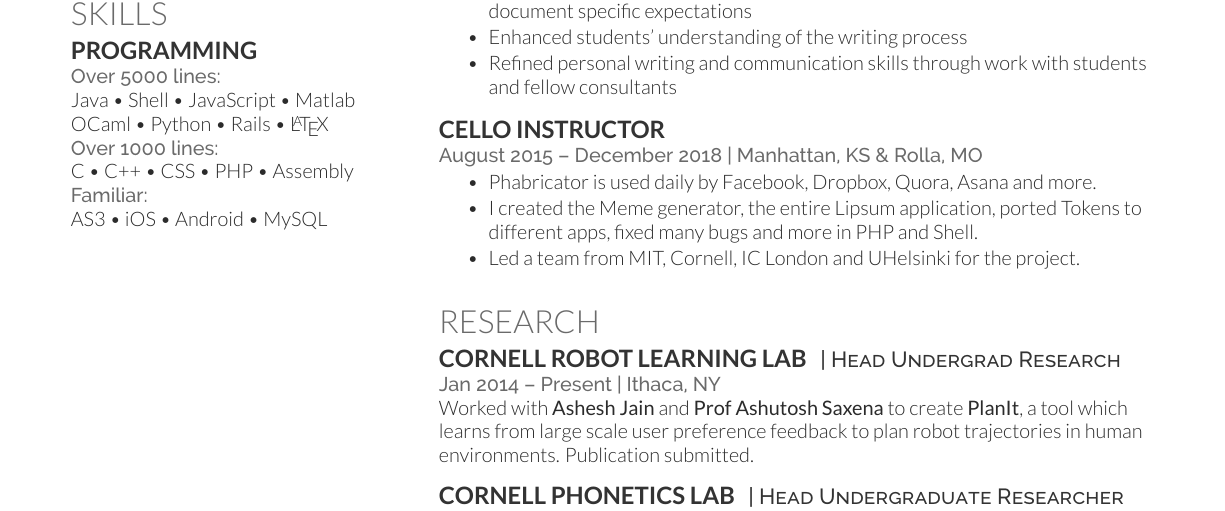
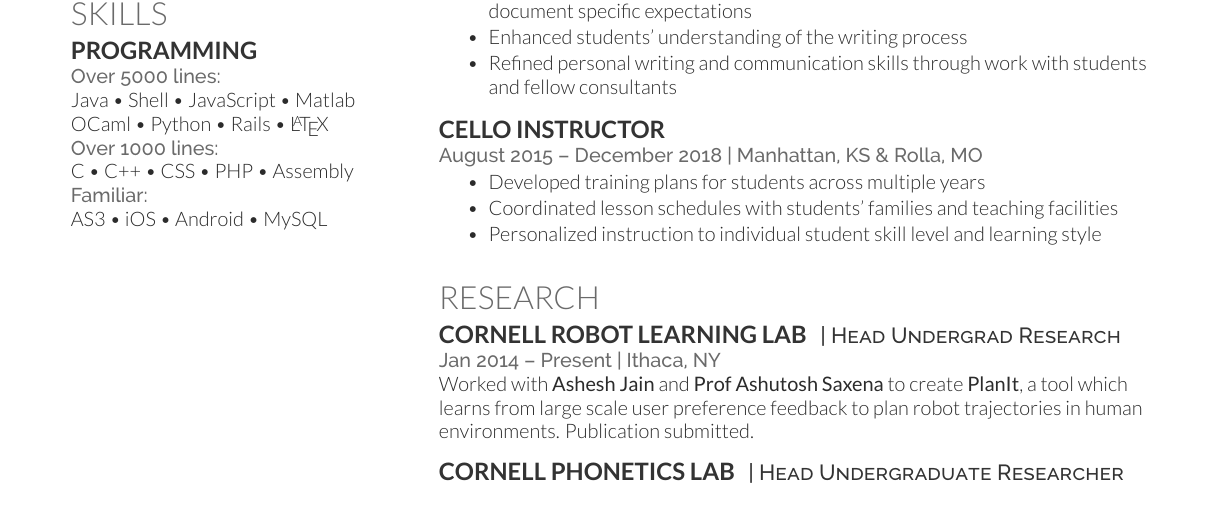
Before and after one commit to cidorst/Resume, a LaTeX CV (Deedy-Resume-master/Deedy-Resume-master/OpenFonts/AndrewVanHorn_Resume.tex): part of the page, cut so that both start at the same text. Compiled offline with XeLaTeX.

Commit message:
cello instructor

```diff
--- a/Deedy-Resume-master/Deedy-Resume-master/OpenFonts/AndrewVanHorn_Resume.tex
+++ b/Deedy-Resume-master/Deedy-Resume-master/OpenFonts/AndrewVanHorn_Resume.tex
@@ -149,13 +149,17 @@ AS3 \textbullet{} iOS \textbullet{} Android \textbullet{} MySQL
 \begin{tightemize}
 	\item Reviewed student writing for accordance with writing conventions and document specific expectations
 	\item Enhanced students' understanding of the writing process
-	\item Refined personal writing and communication skills through work with students and fellow consultants \end{tightemize}
+	\item Refined personal writing and communication skills through work with students and fellow consultants
+\end{tightemize}
 \sectionsep
 
 \runsubsection{Cello Instructor} \\
 \location{August 2015 – December 2018 | Manhattan, KS \& Rolla, MO}
 \begin{tightemize}
-\item Phabricator is used daily by Facebook, Dropbox, Quora, Asana and more.\item I created the Meme generator, the entire Lipsum application, ported Tokens to different apps, fixed many bugs and more in PHP and Shell.\item Led a team from MIT, Cornell, IC London and UHelsinki for the project.\end{tightemize}
+	\item Developed training plans for students across multiple years
+	\item Coordinated lesson schedules with students' families and teaching facilities
+	\item Personalized instruction to individual student skill level and learning style
+\end{tightemize}
 \sectionsep
 
 %%%%%%%%%%%%%%%%%%%%%%%%%%%%%%%%%%%%%%
```
Also changed, not shown: Deedy-Resume-master/Deedy-Resume-master/OpenFonts/AndrewVanHorn_Resume.pdf.
